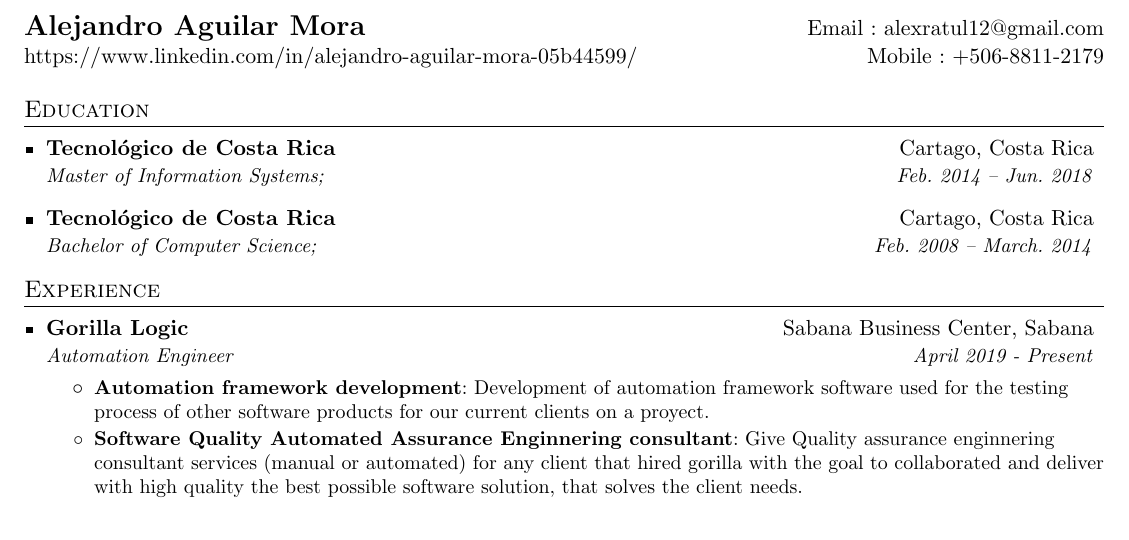
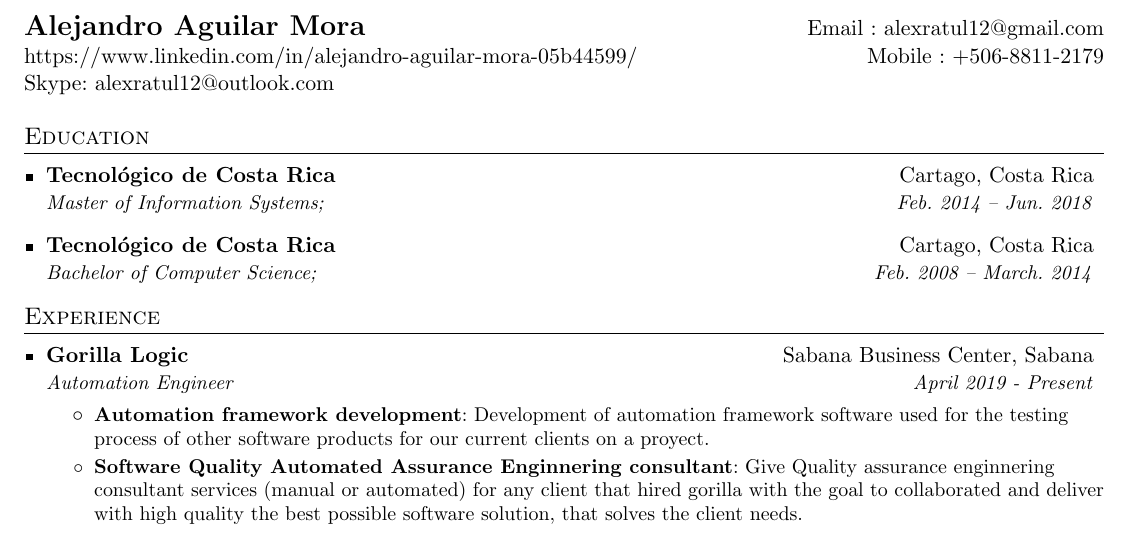
Before and after one commit to alexratul/CurriculumRepo, a LaTeX CV (AlejandroCV.tex): part of page 1 of 2, cut so that both start at the same text. Compiled offline with pdfLaTeX.

Commit message:
Update contact information on the CV

```diff
--- a/AlejandroCV.tex
+++ b/AlejandroCV.tex
@@ -77,6 +77,7 @@
 		\begin{tabular*}{\textwidth}{l@{\extracolsep{\fill}}r}
 		  \textbf{\href{http://sourabhbajaj.com/}{\Large Alejandro Aguilar Mora}} & Email : \href{mailto:alexratul12@gmail.com}{alexratul12@gmail.com}\\
 		  \href{https://www.linkedin.com/in/alejandro-aguilar-mora-05b44599/}{https://www.linkedin.com/in/alejandro-aguilar-mora-05b44599/} & Mobile : +506-8811-2179 \\
+		  Skype: \href{mailto:alexratul12@outlook.com}{alexratul12@outlook.com}\\
 		\end{tabular*}
 
 
```
Also changed, not shown: AlejandroCV.pdf.
